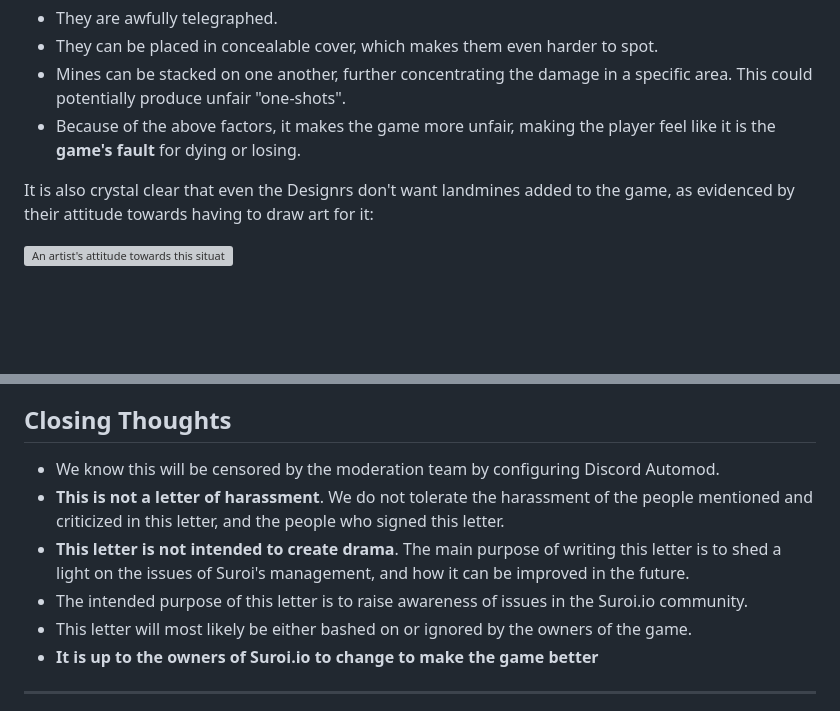
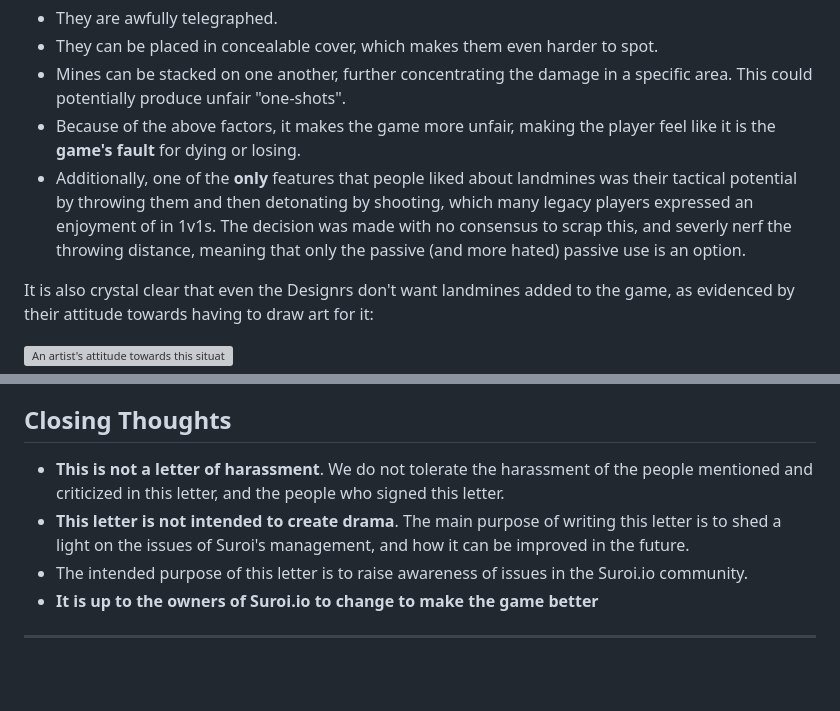
Before and after one commit to kenos1/save-suroi-together, a Markdown page: README.md, 2 parts joined by grey strips. GitHub-like rendering; blank space fills up the shorter version; grey boxes are pictures that could not be loaded.

```diff
--- a/README.md
+++ b/README.md
@@ -120,6 +120,7 @@ If it wasn't obvious, Kongregate features are discouraged. Fortunately landmines
 - They can be placed in concealable cover, which makes them even harder to spot.
 - Mines can be stacked on one another, further concentrating the damage in a specific area. This could potentially produce unfair "one-shots".
 - Because of the above factors, it makes the game more unfair, making the player feel like it is the **game's fault** for dying or losing.
+- Additionally, one of the **only** features that people liked about landmines was their tactical potential by throwing them and then detonating by shooting, which many legacy players expressed an enjoyment of in 1v1s. The decision was made with no consensus to scrap this, and severly nerf the throwing distance, meaning that only the passive (and more hated) passive use is an option.
 
 It is also crystal clear that even the Designrs don't want landmines added to the game, as evidenced by their attitude towards having to draw art for it:
 
@@ -143,11 +144,9 @@ While it is fine messing around with your permissions for fun as an interaction
 
 ## Closing Thoughts
 
-- We know this will be censored by the moderation team by configuring Discord Automod.
 - **This is not a letter of harassment**. We do not tolerate the harassment of the people mentioned and criticized in this letter, and the people who signed this letter.
 - **This letter is not intended to create drama**. The main purpose of writing this letter is to shed a light on the issues of Suroi's management, and how it can be improved in the future.
 - The intended purpose of this letter is to raise awareness of issues in the Suroi.io community.
-- This letter will most likely be either bashed on or ignored by the owners of the game.
 - **It is up to the owners of Suroi.io to change to make the game better**
 
 ---
```
